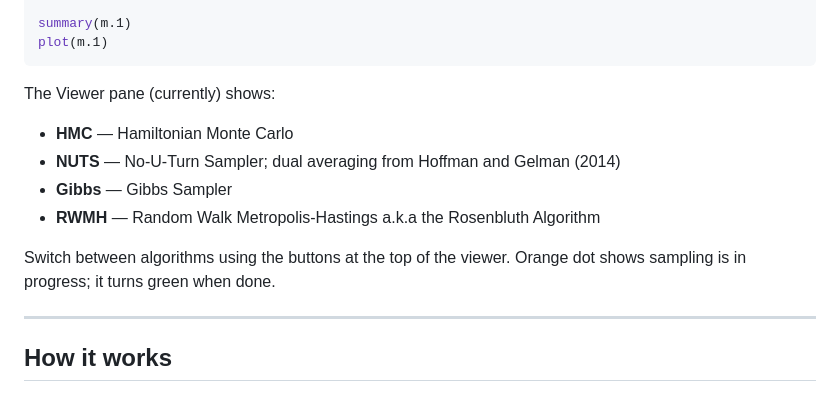
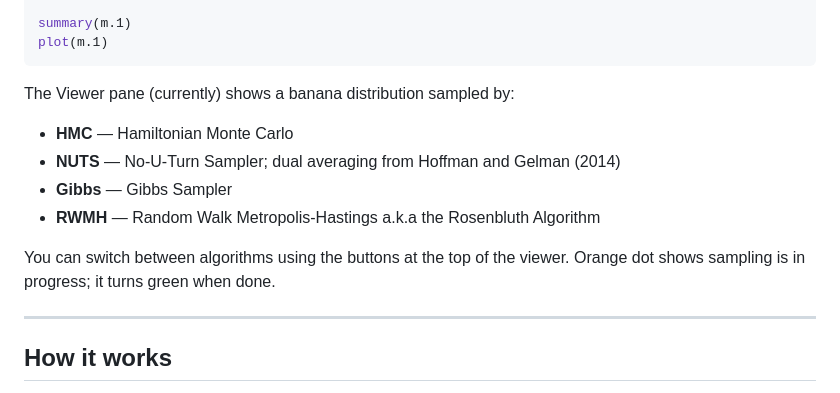
Before and after one commit to stepanjaburek/bayeswatch, a Markdown page: README.md, the part around the change. GitHub-like rendering.

Commit message:
Clarify instructions for switching algorithms
Updated wording for clarity in the Viewer pane section.

````diff
--- a/README.md
+++ b/README.md
@@ -87,14 +87,14 @@ summary(m.1)
 plot(m.1)
 ```
 
-The Viewer pane (currently) shows:
+The Viewer pane (currently) shows a banana distribution sampled by:
 
 - **HMC** — Hamiltonian Monte Carlo
 - **NUTS** — No-U-Turn Sampler; dual averaging from Hoffman and Gelman (2014)
 - **Gibbs** — Gibbs Sampler
 - **RWMH** — Random Walk Metropolis-Hastings a.k.a the Rosenbluth Algorithm
 
-Switch between algorithms using the buttons at the top of the viewer. Orange dot shows sampling is in progress; it turns green when done.
+You can switch between algorithms using the buttons at the top of the viewer. Orange dot shows sampling is in progress; it turns green when done.
 
 ---
 
````
